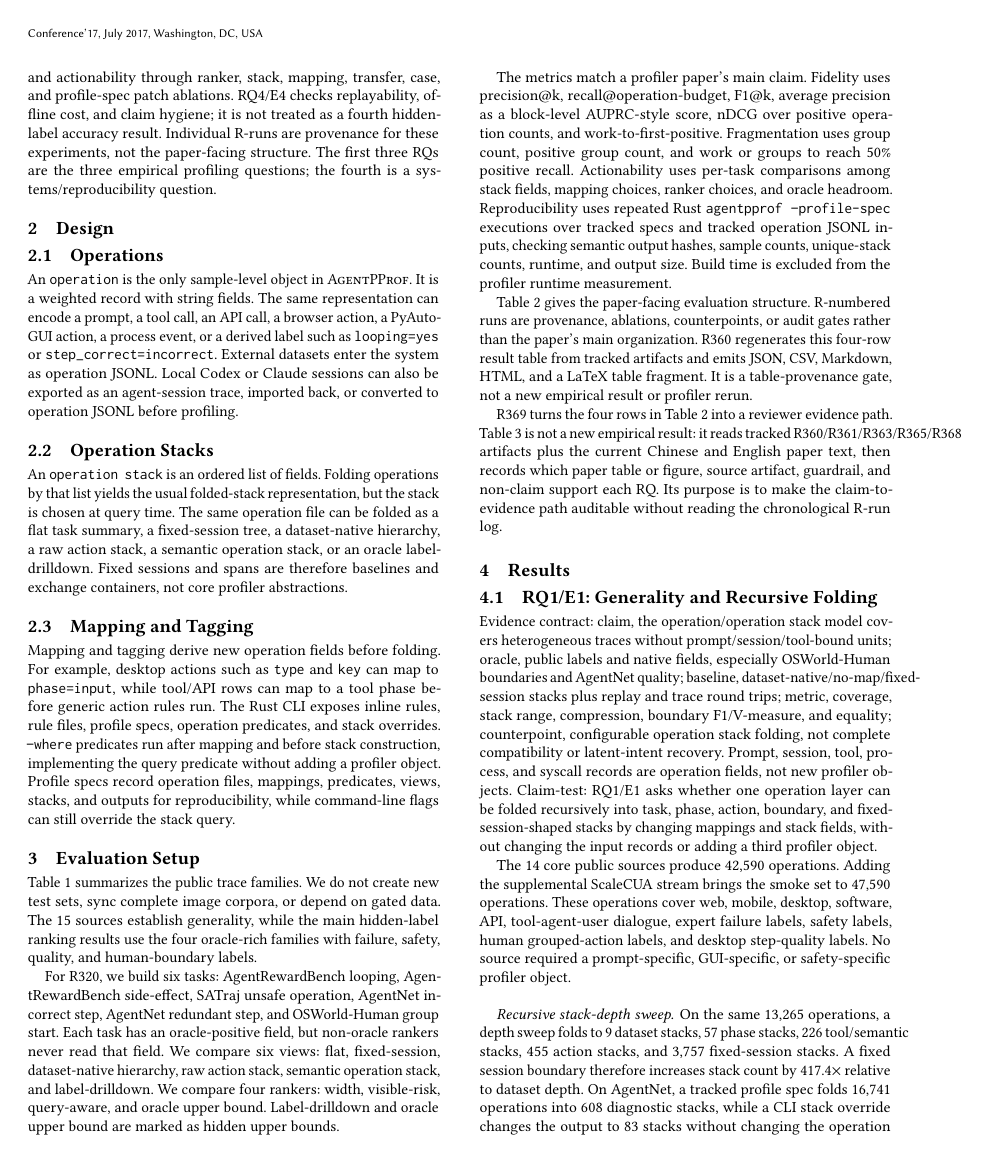
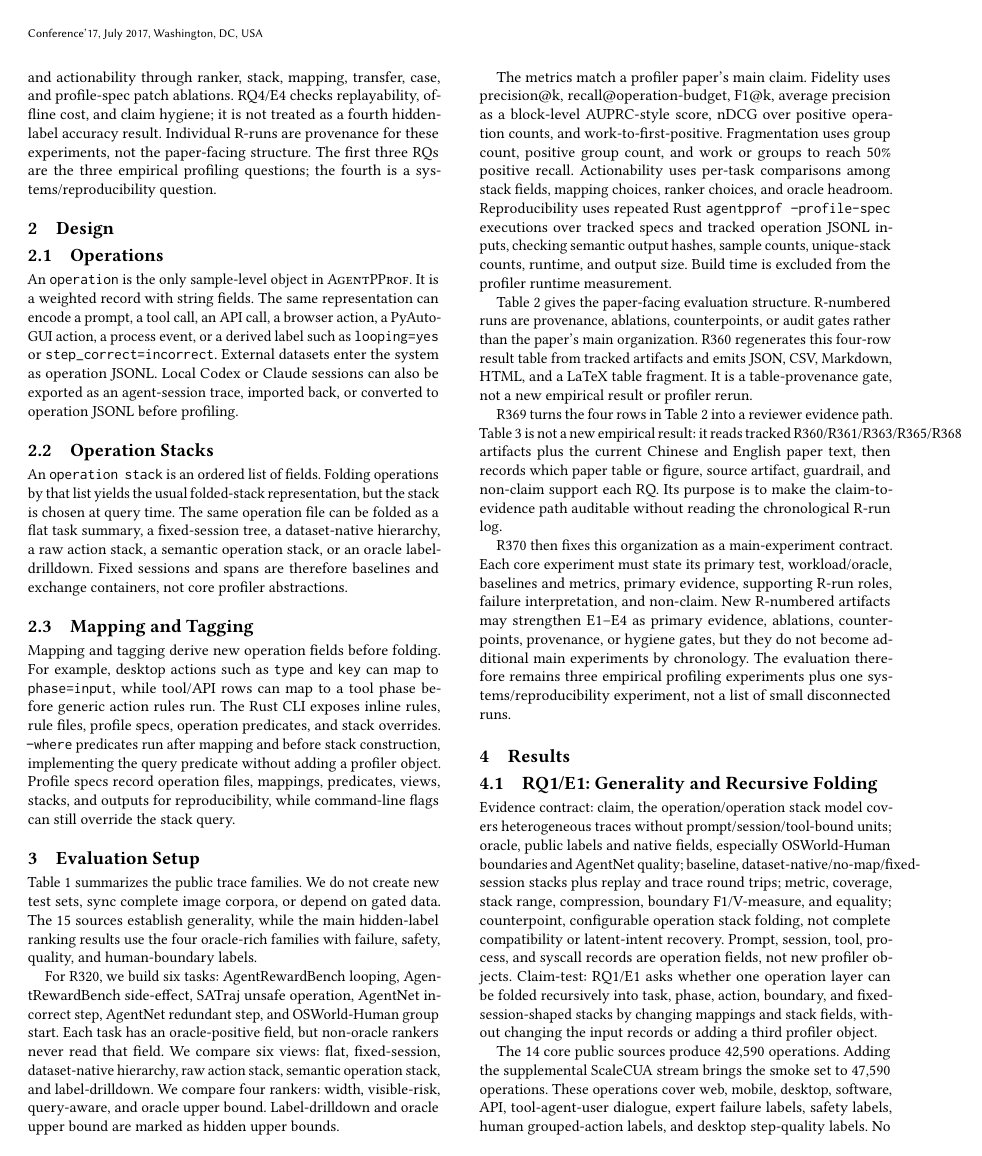
Before and after one commit to yunwei37/agentpprof-paper, a LaTeX paper (main.tex): page 2 of 11. Compiled offline with pdfLaTeX.

Commit message:
Add main experiment contract

```diff
--- a/main.tex
+++ b/main.tex
@@ -275,6 +275,15 @@ result: it reads tracked R360/R361/R363/R365/R368 artifacts plus the current
 Chinese and English paper text, then records which paper table or figure, source
 artifact, guardrail, and non-claim support each RQ. Its purpose is to make the
 claim-to-evidence path auditable without reading the chronological R-run log.
+
+R370 then fixes this organization as a main-experiment contract. Each core
+experiment must state its primary test, workload/oracle, baselines and metrics,
+primary evidence, supporting R-run roles, failure interpretation, and non-claim.
+New R-numbered artifacts may strengthen E1--E4 as primary evidence, ablations,
+counterpoints, provenance, or hygiene gates, but they do not become additional
+main experiments by chronology. The evaluation therefore remains three empirical
+profiling experiments plus one systems/reproducibility experiment, not a list of
+small disconnected runs.
 
 \begin{table*}[t]
 \centering
```
Also changed, not shown: main.pdf, main.tex (7 more changed lines).
